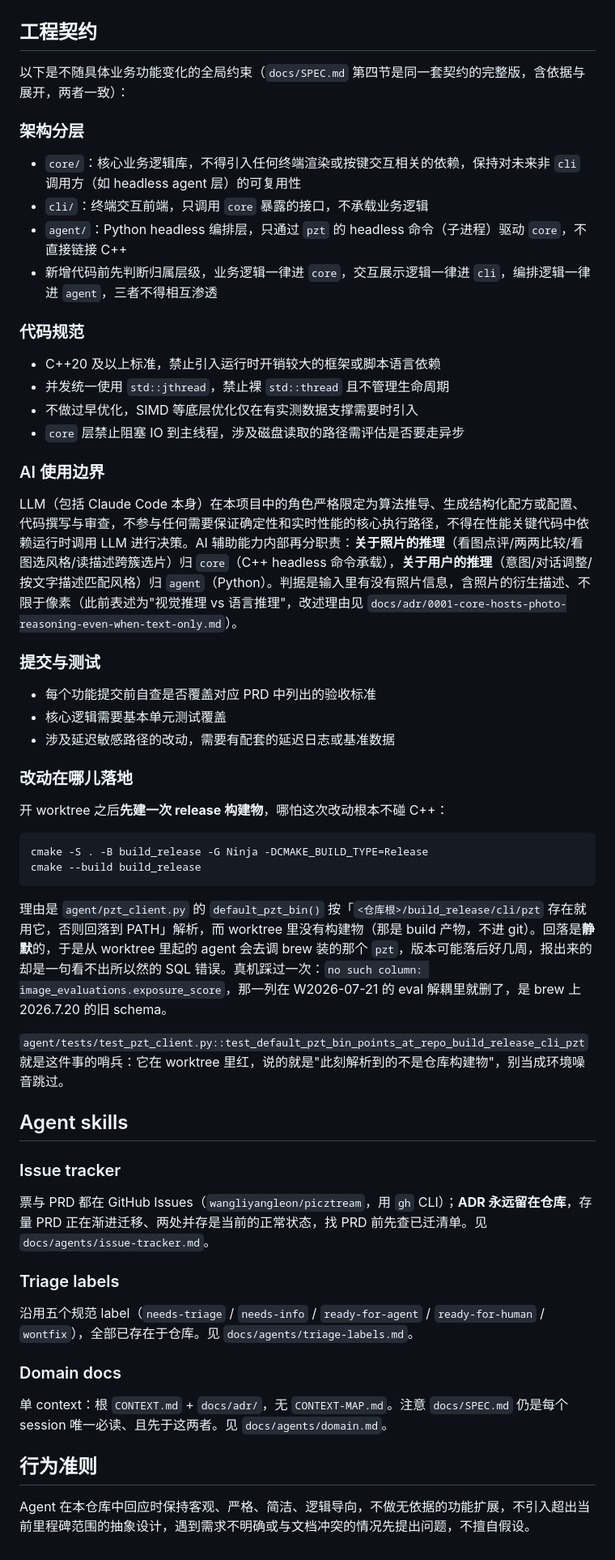
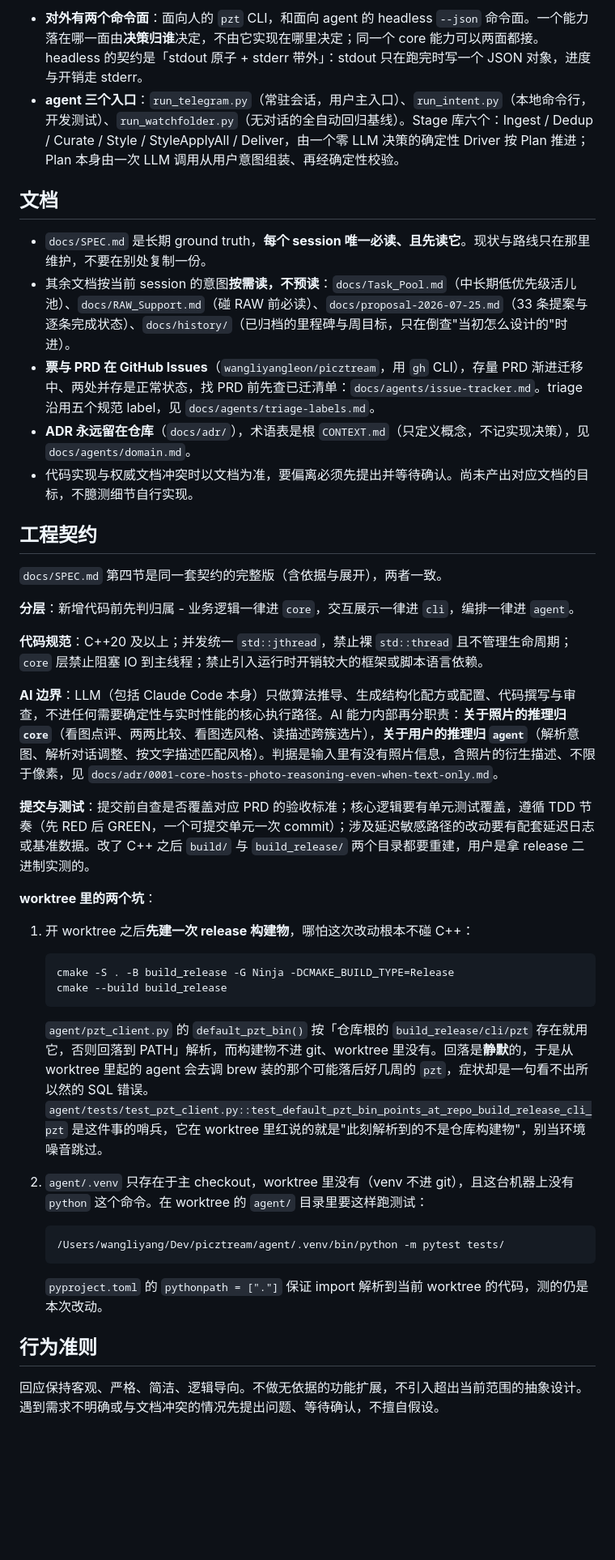
Before and after one commit to wangliyangleon/picztream, a Markdown page: AGENTS.md, the part around one of its changes. Shown at 81% size. Drawn GitHub-style; blank space fills up the shorter version.

Commit message:
Docs: AGENTS.md 只留最高层，删掉与 SPEC 重复的当前状态流水账
当前状态那一节是一段五千字的编年流水账，与 docs/SPEC.md 现状与路线逐条重复，
且已落后于 T-16/T-25 两次收口。删掉它，现状只在 SPEC 维护一份。

补上此前缺的最高层信息：核心用户与格式优先级、设计哲学五条、三层项目地图
（core 子模块补齐 media/scope/tournament/api）、两个命令面与 agent 入口/Stage 库。
worktree 里的坑从一段散文压成两条，并补上 agent/.venv 只在主 checkout 这一条。

````diff
--- a/AGENTS.md
+++ b/AGENTS.md
@@ -23,59 +35,45 @@ M0（MVP）、M1（风格化）、M2（RAW）、M3 的两个增量（选片辅
+- **对外有两个命令面**：面向人的 `pzt` CLI，和面向 agent 的 headless `--json` 命令面。一个能力落在哪一面由**决策归谁**决定，不由它实现在哪里决定；同一个 core 能力可以两面都接。headless 的契约是「stdout 原子 + stderr 带外」：stdout 只在跑完时写一个 JSON 对象，进度与开销走 stderr。
+- **agent 三个入口**：`run_telegram.py`（常驻会话，用户主入口）、`run_intent.py`（本地命令行，开发测试）、`run_watchfolder.py`（无对话的全自动回归基线）。Stage 库六个：Ingest / Dedup / Curate / Style / StyleApplyAll / Deliver，由一个零 LLM 决策的确定性 Driver 按 Plan 推进；Plan 本身由一次 LLM 调用从用户意图组装、再经确定性校验。
+
+## 文档
+
+- `docs/SPEC.md` 是长期 ground truth，**每个 session 唯一必读、且先读它**。现状与路线只在那里维护，不要在别处复制一份。
+- 其余文档按当前 session 的意图**按需读，不预读**：`docs/Task_Pool.md`（中长期低优先级活儿池）、`docs/RAW_Support.md`（碰 RAW 前必读）、`docs/proposal-2026-07-25.md`（33 条提案与逐条完成状态）、`docs/history/`（已归档的里程碑与周目标，只在倒查"当初怎么设计的"时进）。
+- **票与 PRD 在 GitHub Issues**（`wangliyangleon/picztream`，用 `gh` CLI），存量 PRD 渐进迁移中、两处并存是正常状态，找 PRD 前先查已迁清单：`docs/agents/issue-tracker.md`。triage 沿用五个规范 label，见 `docs/agents/triage-labels.md`。
+- **ADR 永远留在仓库**（`docs/adr/`），术语表是根 `CONTEXT.md`（只定义概念，不记实现决策），见 `docs/agents/domain.md`。
+- 代码实现与权威文档冲突时以文档为准，要偏离必须先提出并等待确认。尚未产出对应文档的目标，不臆测细节自行实现。
 
 ## 工程契约
 
-以下是不随具体业务功能变化的全局约束（`docs/SPEC.md` 第四节是同一套契约的完整版，含依据与展开，两者一致）：
+`docs/SPEC.md` 第四节是同一套契约的完整版（含依据与展开），两者一致。
 
-### 架构分层
+**分层**：新增代码前先判归属 - 业务逻辑一律进 `core`，交互展示一律进 `cli`，编排一律进 `agent`。
 
-* `core/`：核心业务逻辑库，不得引入任何终端渲染或按键交互相关的依赖，保持对未来非 `cli` 调用方（如 headless agent 层）的可复用性
-* `cli/`：终端交互前端，只调用 `core` 暴露的接口，不承载业务逻辑
-* `agent/`：Python headless 编排层，只通过 `pzt` 的 headless 命令（子进程）驱动 `core`，不直接链接 C++
-* 新增代码前先判断归属层级，业务逻辑一律进 `core`，交互展示逻辑一律进 `cli`，编排逻辑一律进 `agent`，三者不得相互渗透
+**代码规范**：C++20 及以上；并发统一 `std::jthread`，禁止裸 `std::thread` 且不管理生命周期；`core` 层禁止阻塞 IO 到主线程；禁止引入运行时开销较大的框架或脚本语言依赖。
 
-### 代码规范
+**AI 边界**：LLM（包括 Claude Code 本身）只做算法推导、生成结构化配方或配置、代码撰写与审查，不进任何需要确定性与实时性能的核心执行路径。AI 能力内部再分职责：**关于照片的推理归 `core`**（看图点评、两两比较、看图选风格、读描述跨簇选片），**关于用户的推理归 `agent`**（解析意图、解析对话调整、按文字描述匹配风格）。判据是输入里有没有照片信息，含照片的衍生描述、不限于像素，见 `docs/adr/0001-core-hosts-photo-reasoning-even-when-text-only.md`。
 
-* C++20 及以上标准，禁止引入运行时开销较大的框架或脚本语言依赖
-* 并发统一使用 `std::jthread`，禁止裸 `std::thread` 且不管理生命周期
-* 不做过早优化，SIMD 等底层优化仅在有实测数据支撑需要时引入
-* `core` 层禁止阻塞 IO 到主线程，涉及磁盘读取的路径需评估是否要走异步
+**提交与测试**：提交前自查是否覆盖对应 PRD 的验收标准；核心逻辑要有单元测试覆盖，遵循 TDD 节奏（先 RED 后 GREEN，一个可提交单元一次 commit）；涉及延迟敏感路径的改动要有配套延迟日志或基准数据。改了 C++ 之后 `build/` 与 `build_release/` 两个目录都要重建，用户是拿 release 二进制实测的。
 
-### AI 使用边界
+**worktree 里的两个坑**：
 
-LLM（包括 Claude Code 本身）在本项目中的角色严格限定为算法推导、生成结构化配方或配置、代码撰写与审查，不参与任何需要保证确定性和实时性能的核心执行路径，不得在性能关键代码中依赖运行时调用 LLM 进行决策。AI 辅助能力内部再分职责：**关于照片的推理**（看图点评/两两比较/看图选风格/读描述跨簇选片）归 `core`（C++ headless 命令承载），**关于用户的推理**（意图/对话调整/按文字描述匹配风格）归 `agent`（Python）。判据是输入里有没有照片信息，含照片的衍生描述、不限于像素（此前表述为"视觉推理 vs 语言推理"，改述理由见 `docs/adr/0001-core-hosts-photo-reasoning-even-when-text-only.md`）。
+1. 开 worktree 之后**先建一次 release 构建物**，哪怕这次改动根本不碰 C++：
 
-### 提交与测试
+   ```sh
+   cmake -S . -B build_release -G Ninja -DCMAKE_BUILD_TYPE=Release
+   cmake --build build_release
+   ```
 
-* 每个功能提交前自查是否覆盖对应 PRD 中列出的验收标准
-* 核心逻辑需要基本单元测试覆盖
-* 涉及延迟敏感路径的改动，需要有配套的延迟日志或基准数据
+   `agent/pzt_client.py` 的 `default_pzt_bin()` 按「仓库根的 `build_release/cli/pzt` 存在就用它，否则回落到 PATH」解析，而构建物不进 git、worktree 里没有。回落是**静默**的，于是从 worktree 里起的 agent 会去调 brew 装的那个可能落后好几周的 `pzt`，症状却是一句看不出所以然的 SQL 错误。`agent/tests/test_pzt_client.py::test_default_pzt_bin_points_at_repo_build_release_cli_pzt` 是这件事的哨兵，它在 worktree 里红说的就是"此刻解析到的不是仓库构建物"，别当环境噪音跳过。
 
-### 改动在哪儿落地
+2. `agent/.venv` 只存在于主 checkout，worktree 里没有（venv 不进 git），且这台机器上没有 `python` 这个命令。在 worktree 的 `agent/` 目录里要这样跑测试：
 
-开 worktree 之后**先建一次 release 构建物**，哪怕这次改动根本不碰 C++：
+   ```sh
+   /Users/wangliyang/Dev/picztream/agent/.venv/bin/python -m pytest tests/
+   ```
 
-```sh
-cmake -S . -B build_release -G Ninja -DCMAKE_BUILD_TYPE=Release
-cmake --build build_release
-```
-
-理由是 `agent/pzt_client.py` 的 `default_pzt_bin()` 按「`<仓库根>/build_release/cli/pzt` 存在就用它，否则回落到 PATH」解析，而 worktree 里没有构建物（那是 build 产物，不进 git）。回落是**静默**的，于是从 worktree 里起的 agent 会去调 brew 装的那个 `pzt`，版本可能落后好几周，报出来的却是一句看不出所以然的 SQL 错误。真机踩过一次：`no such column: image_evaluations.exposure_score`，那一列在 W2026-07-21 的 eval 解耦里就删了，是 brew 上 2026.7.20 的旧 schema。
-
-`agent/tests/test_pzt_client.py::test_default_pzt_bin_points_at_repo_build_release_cli_pzt` 就是这件事的哨兵：它在 worktree 里红，说的就是"此刻解析到的不是仓库构建物"，别当成环境噪音跳过。
-
-## Agent skills
-
-### Issue tracker
-
-票与 PRD 都在 GitHub Issues（`wangliyangleon/picztream`，用 `gh` CLI）；**ADR 永远留在仓库**，存量 PRD 正在渐进迁移、两处并存是当前的正常状态，找 PRD 前先查已迁清单。见 `docs/agents/issue-tracker.md`。
-
-### Triage labels
-
-沿用五个规范 label（`needs-triage` / `needs-info` / `ready-for-agent` / `ready-for-human` / `wontfix`），全部已存在于仓库。见 `docs/agents/triage-labels.md`。
-
-### Domain docs
-
-单 context：根 `CONTEXT.md` + `docs/adr/`，无 `CONTEXT-MAP.md`。注意 `docs/SPEC.md` 仍是每个 session 唯一必读、且先于这两者。见 `docs/agents/domain.md`。
+   `pyproject.toml` 的 `pythonpath = ["."]` 保证 import 解析到当前 worktree 的代码，测的仍是本次改动。
 
 ## 行为准则
 
-Agent 在本仓库中回应时保持客观、严格、简洁、逻辑导向，不做无依据的功能扩展，不引入超出当前里程碑范围的抽象设计，遇到需求不明确或与文档冲突的情况先提出问题，不擅自假设。
+回应保持客观、严格、简洁、逻辑导向。不做无依据的功能扩展，不引入超出当前范围的抽象设计。遇到需求不明确或与文档冲突的情况先提出问题、等待确认，不擅自假设。
````
Also changed, not shown: other parts of AGENTS.md (+24 -12 lines).
